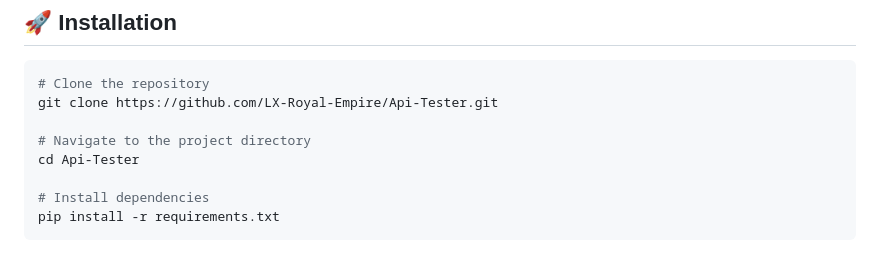
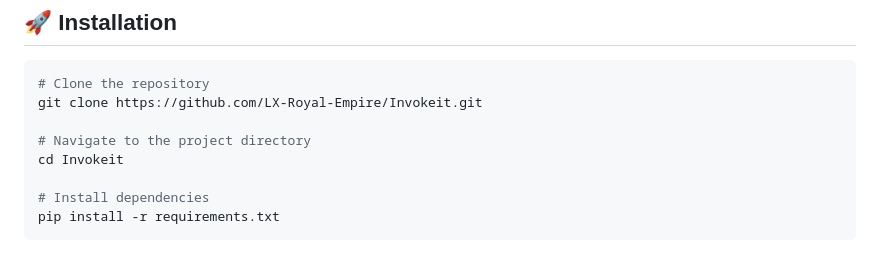
Before and after one commit to LX-Royal-Empire/Invokeit, a Markdown page: README.md, the part around the change. Drawn GitHub-style.

````diff
--- a/README.md
+++ b/README.md
@@ -33,10 +33,10 @@ Invokeit is a powerful, versatile, and user-friendly tool designed to streamline
 
 ```bash
 # Clone the repository
-git clone https://github.com/LX-Royal-Empire/Api-Tester.git
+git clone https://github.com/LX-Royal-Empire/Invokeit.git
 
 # Navigate to the project directory
-cd Api-Tester
+cd Invokeit
 
 # Install dependencies
 pip install -r requirements.txt
````
